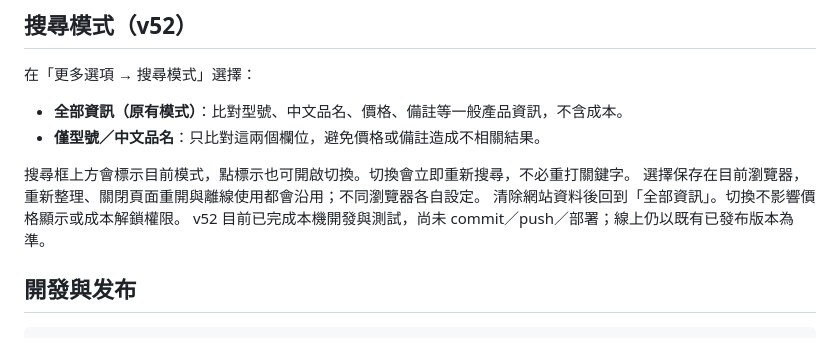
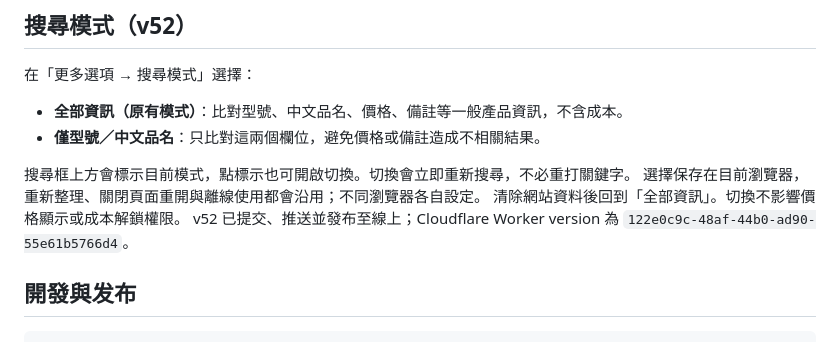
Before and after one commit to kuperss/local-price-pwa, a Markdown page: README.md, the part around the change. Drawn GitHub-style.

```diff
--- a/README.md
+++ b/README.md
@@ -29,7 +29,7 @@
 搜尋框上方會標示目前模式，點標示也可開啟切換。切換會立即重新搜尋，不必重打關鍵字。
 選擇保存在目前瀏覽器，重新整理、關閉頁面重開與離線使用都會沿用；不同瀏覽器各自設定。
 清除網站資料後回到「全部資訊」。切換不影響價格顯示或成本解鎖權限。
-v52 目前已完成本機開發與測試，尚未 commit／push／部署；線上仍以既有已發布版本為準。
+v52 已提交、推送並發布至線上；Cloudflare Worker version 為 `122e0c9c-48af-44b0-ad90-55e61b5766d4`。
 
 ## 開發與发布
 
```
Also changed, not shown: HANDOFF.md (+6 -5 lines).
